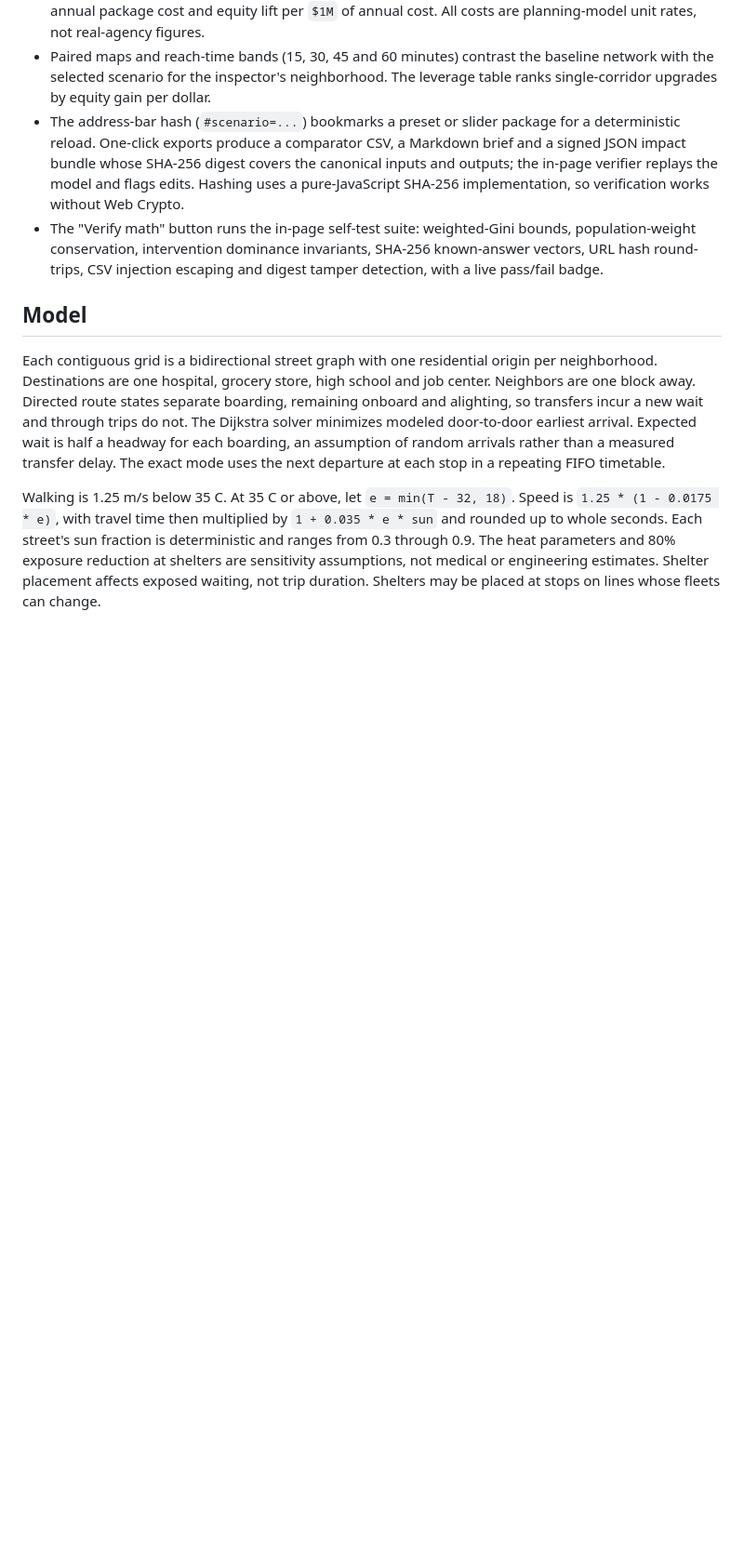
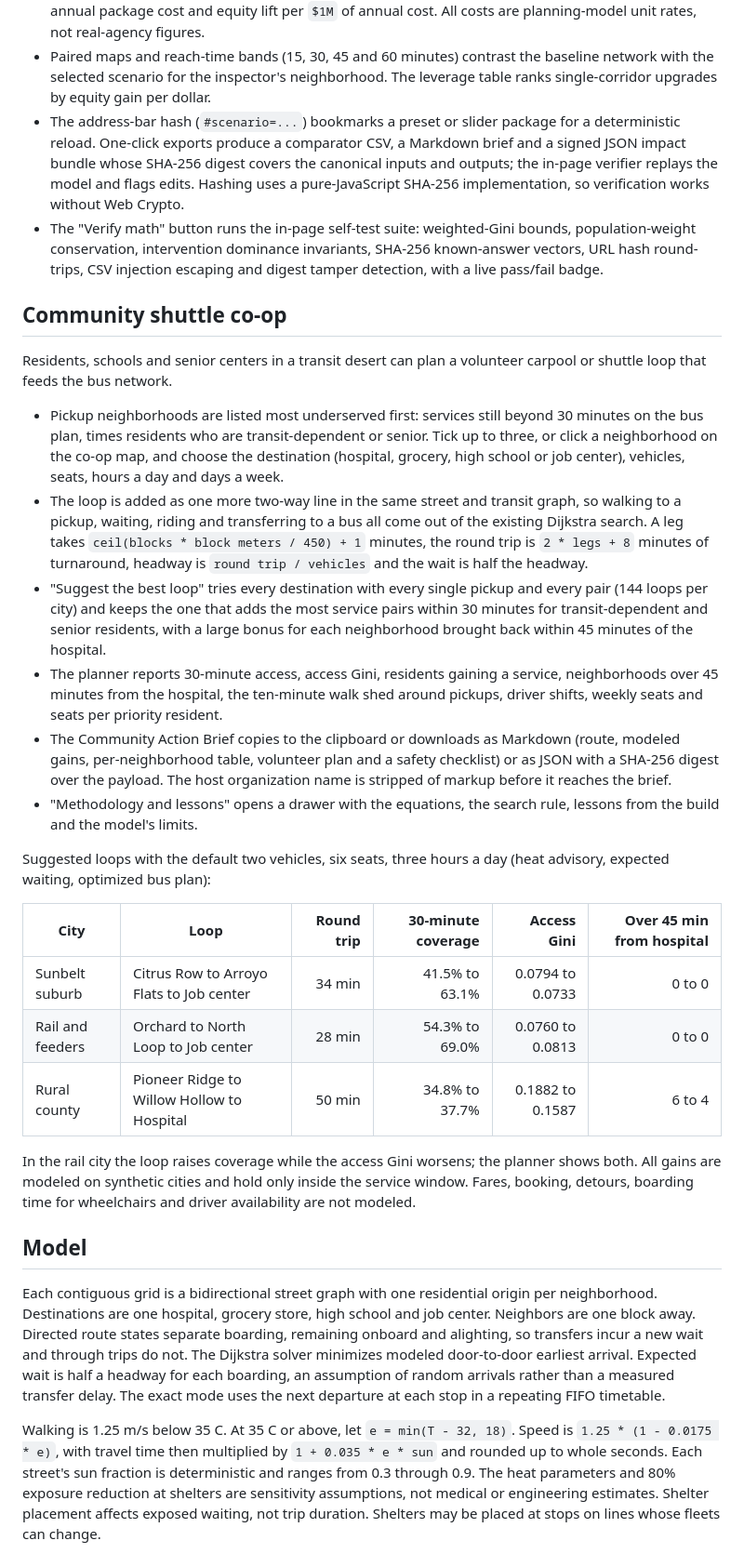
Before and after one commit to draarivpatel-ui/transitgap, a Markdown page: README.md, the part around one of its changes. Shown at 93% size. GitHub-like rendering; blank space fills up the shorter version.

```diff
--- a/README.md
+++ b/README.md
@@ -32,6 +32,27 @@ On a public host, serve this directory over HTTPS with the `/transitgap/` prefix
 - The address-bar hash (`#scenario=...`) bookmarks a preset or slider package for a deterministic reload. One-click exports produce a comparator CSV, a Markdown brief and a signed JSON impact bundle whose SHA-256 digest covers the canonical inputs and outputs; the in-page verifier replays the model and flags edits. Hashing uses a pure-JavaScript SHA-256 implementation, so verification works without Web Crypto.
 - The "Verify math" button runs the in-page self-test suite: weighted-Gini bounds, population-weight conservation, intervention dominance invariants, SHA-256 known-answer vectors, URL hash round-trips, CSV injection escaping and digest tamper detection, with a live pass/fail badge.
 
+## Community shuttle co-op
+
+Residents, schools and senior centers in a transit desert can plan a volunteer carpool or shuttle loop that feeds the bus network.
+
+- Pickup neighborhoods are listed most underserved first: services still beyond 30 minutes on the bus plan, times residents who are transit-dependent or senior. Tick up to three, or click a neighborhood on the co-op map, and choose the destination (hospital, grocery, high school or job center), vehicles, seats, hours a day and days a week.
+- The loop is added as one more two-way line in the same street and transit graph, so walking to a pickup, waiting, riding and transferring to a bus all come out of the existing Dijkstra search. A leg takes `ceil(blocks * block meters / 450) + 1` minutes, the round trip is `2 * legs + 8` minutes of turnaround, headway is `round trip / vehicles` and the wait is half the headway.
+- "Suggest the best loop" tries every destination with every single pickup and every pair (144 loops per city) and keeps the one that adds the most service pairs within 30 minutes for transit-dependent and senior residents, with a large bonus for each neighborhood brought back within 45 minutes of the hospital.
+- The planner reports 30-minute access, access Gini, residents gaining a service, neighborhoods over 45 minutes from the hospital, the ten-minute walk shed around pickups, driver shifts, weekly seats and seats per priority resident.
+- The Community Action Brief copies to the clipboard or downloads as Markdown (route, modeled gains, per-neighborhood table, volunteer plan and a safety checklist) or as JSON with a SHA-256 digest over the payload. The host organization name is stripped of markup before it reaches the brief.
+- "Methodology and lessons" opens a drawer with the equations, the search rule, lessons from the build and the model's limits.
+
+Suggested loops with the default two vehicles, six seats, three hours a day (heat advisory, expected waiting, optimized bus plan):
+
+| City | Loop | Round trip | 30-minute coverage | Access Gini | Over 45 min from hospital |
+| --- | --- | ---: | ---: | ---: | ---: |
+| Sunbelt suburb | Citrus Row to Arroyo Flats to Job center | 34 min | 41.5% to 63.1% | 0.0794 to 0.0733 | 0 to 0 |
+| Rail and feeders | Orchard to North Loop to Job center | 28 min | 54.3% to 69.0% | 0.0760 to 0.0813 | 0 to 0 |
+| Rural county | Pioneer Ridge to Willow Hollow to Hospital | 50 min | 34.8% to 37.7% | 0.1882 to 0.1587 | 6 to 4 |
+
+In the rail city the loop raises coverage while the access Gini worsens; the planner shows both. All gains are modeled on synthetic cities and hold only inside the service window. Fares, booking, detours, boarding time for wheelchairs and driver availability are not modeled.
+
 ## Model
 
 Each contiguous grid is a bidirectional street graph with one residential origin per neighborhood. Destinations are one hospital, grocery store, high school and job center. Neighbors are one block away. Directed route states separate boarding, remaining onboard and alighting, so transfers incur a new wait and through trips do not. The Dijkstra solver minimizes modeled door-to-door earliest arrival. Expected wait is half a headway for each boarding, an assumption of random arrivals rather than a measured transfer delay. The exact mode uses the next departure at each stop in a repeating FIFO timetable.
```
Also changed, not shown: other parts of README.md (+2 -0 lines), DESIGN.md (+1 -1 lines), PRODUCT.md (+1 -1 lines), docs/coop.png (added), docs/desktop.png, docs/equity.png, 10 other files.
